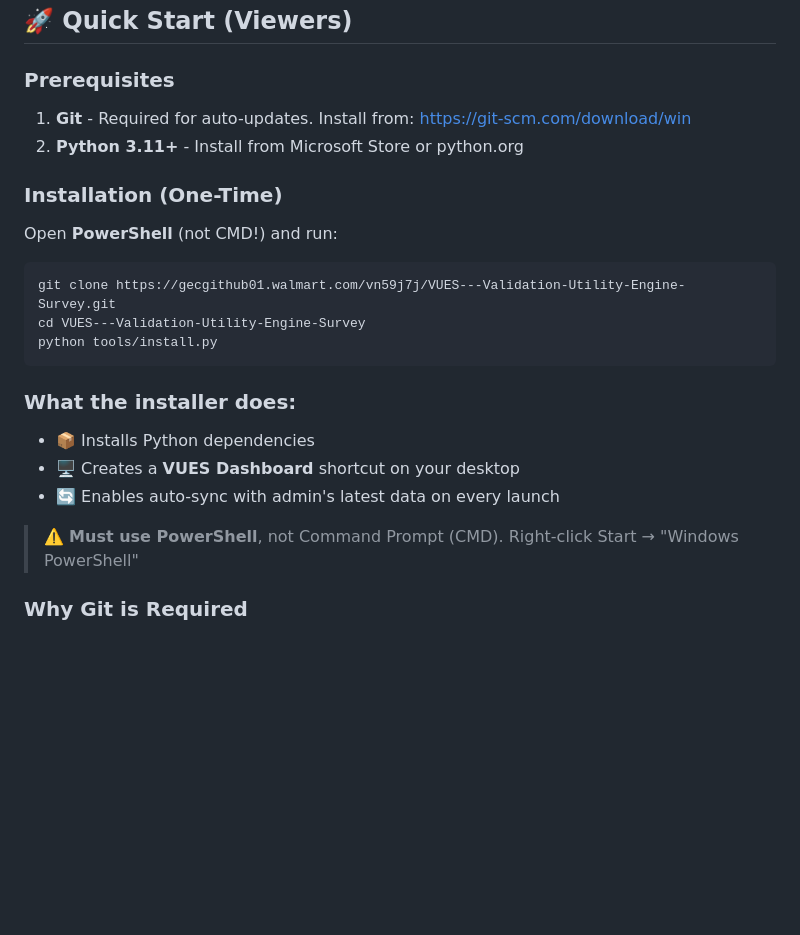
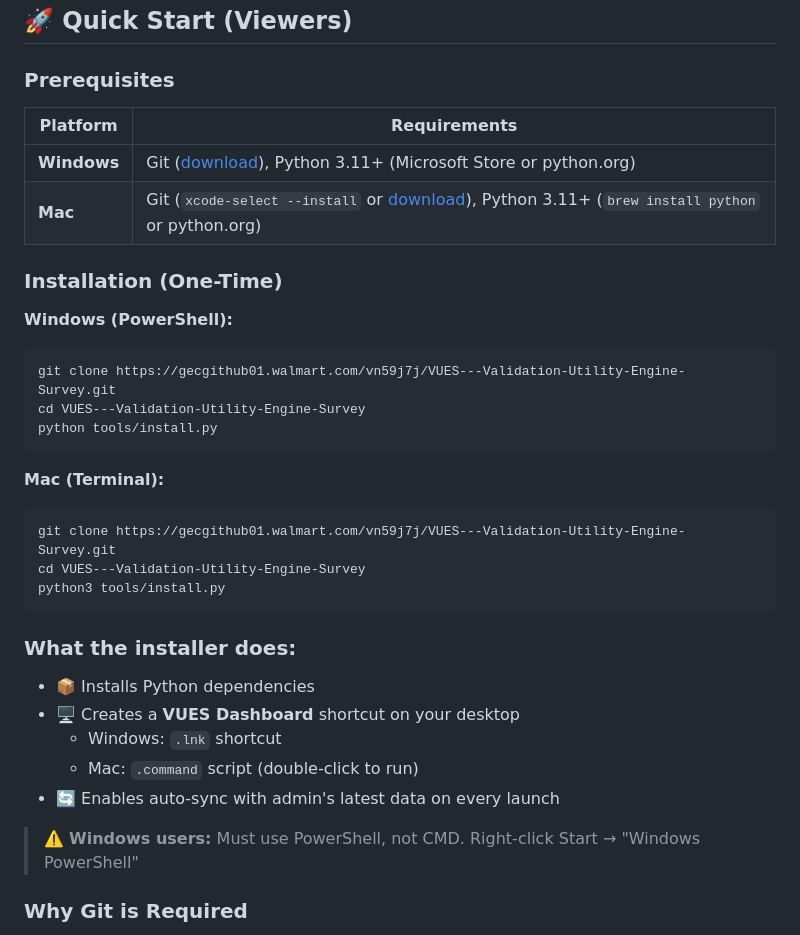
Before and after one commit to maximtsitolovsky-wal/VUES---Validation-Utility-Engine-Survey, a Markdown page: README.md, the part around the change. Drawn GitHub-style; blank space fills up the shorter version.

Commit message:
auto: 2026-04-27 14:28:34 | EADME.md

````diff
--- a/README.md
+++ b/README.md
@@ -10,25 +10,35 @@
 
 ### Prerequisites
 
-1. **Git** - Required for auto-updates. Install from: https://git-scm.com/download/win
-2. **Python 3.11+** - Install from Microsoft Store or python.org
+| Platform | Requirements |
+|----------|-------------|
+| **Windows** | Git ([download](https://git-scm.com/download/win)), Python 3.11+ (Microsoft Store or python.org) |
+| **Mac** | Git (`xcode-select --install` or [download](https://git-scm.com/download/mac)), Python 3.11+ (`brew install python` or python.org) |
 
 ### Installation (One-Time)
 
-Open **PowerShell** (not CMD!) and run:
-
+**Windows (PowerShell):**
 ```powershell
 git clone https://gecgithub01.walmart.com/vn59j7j/VUES---Validation-Utility-Engine-Survey.git
 cd VUES---Validation-Utility-Engine-Survey
 python tools/install.py
 ```
 
+**Mac (Terminal):**
+```bash
+git clone https://gecgithub01.walmart.com/vn59j7j/VUES---Validation-Utility-Engine-Survey.git
+cd VUES---Validation-Utility-Engine-Survey
+python3 tools/install.py
+```
+
 ### What the installer does:
 - 📦 Installs Python dependencies
 - 🖥️ Creates a **VUES Dashboard** shortcut on your desktop
+  - Windows: `.lnk` shortcut
+  - Mac: `.command` script (double-click to run)
 - 🔄 Enables auto-sync with admin's latest data on every launch
 
-> ⚠️ **Must use PowerShell**, not Command Prompt (CMD). Right-click Start → "Windows PowerShell"
+> ⚠️ **Windows users:** Must use PowerShell, not CMD. Right-click Start → "Windows PowerShell"
 
 ### Why Git is Required
 
````
